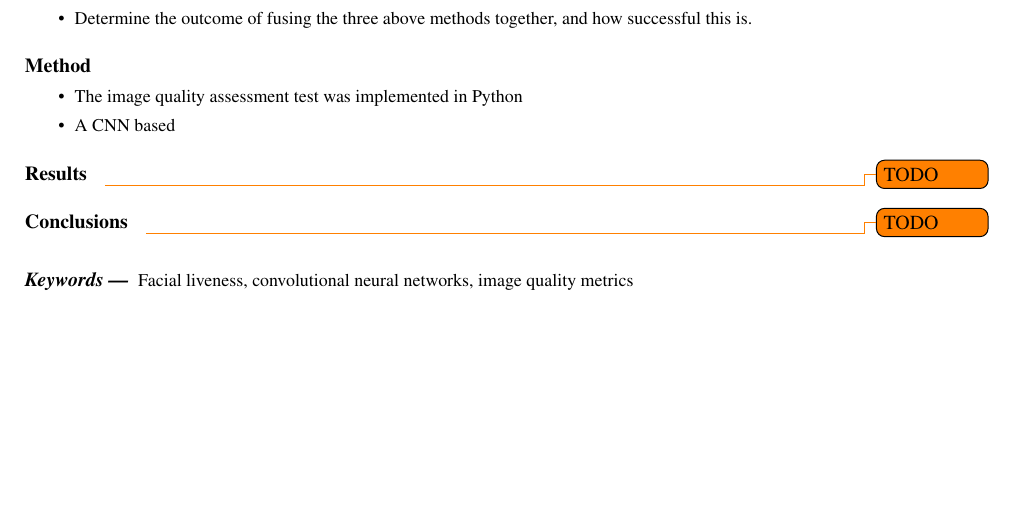
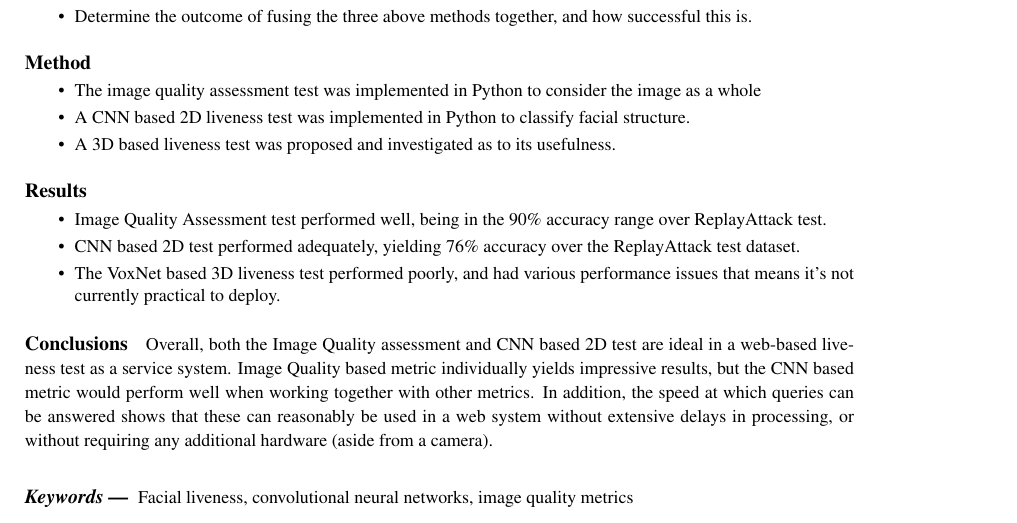
Before and after one commit to OhmGeek/FacialLivenessTests, a LaTeX paper (docs/paper/report.tex): part of page 1 of 9, cut so that both start at the same text, the shorter picture padded with empty space. Compiled offline with pdfLaTeX.

Commit message:
Basic abstract done

```diff
--- a/docs/paper/report.tex
+++ b/docs/paper/report.tex
@@ -40,14 +40,20 @@
 
 \paragraph{Method}
    \begin{itemize}
-        \item The image quality assessment test was implemented in Python
-        \item A CNN based
+        \item The image quality assessment test was implemented in Python to consider the image as a whole
+        \item A CNN based 2D liveness test was implemented in Python to classify facial structure.
+        \item A 3D based liveness test was proposed and investigated as to its usefulness.
    \end{itemize}
 \paragraph{Results}
-    \todo{TODO}
+    \begin{itemize}
+        \item Image Quality Assessment test performed well, being in the 90\% accuracy range over ReplayAttack test.
+        \item CNN based 2D test performed adequately, yielding 76\% accuracy over the ReplayAttack test dataset.
+        \item The VoxNet based 3D liveness test performed poorly, and had various performance issues that means it's not currently practical to deploy.
+    \end{itemize}
 \paragraph{Conclusions}
-    \todo{TODO}
-
+    Overall, both the Image Quality assessment and CNN based 2D test are ideal in a web-based liveness test as a service system. Image Quality based metric individually yields
+    impressive results, but the CNN based metric would perform well when working together with other metrics. In addition, the speed at which queries can be answered shows
+    that these can reasonably be used in a web system without extensive delays in processing, or without requiring any additional hardware (aside from a camera).
 \end{abstract}
 
 \begin{keywords}
```
Also changed, not shown: docs/paper/report.pdf, 5 other files.
